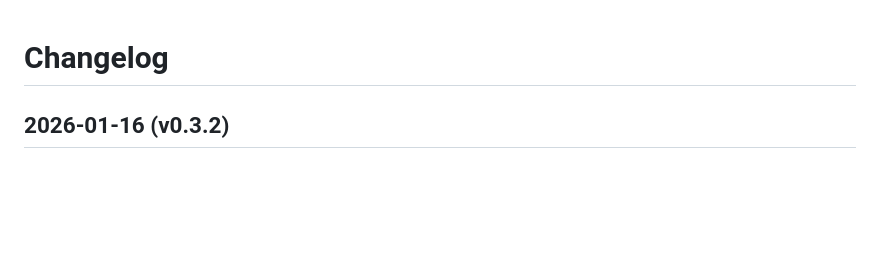
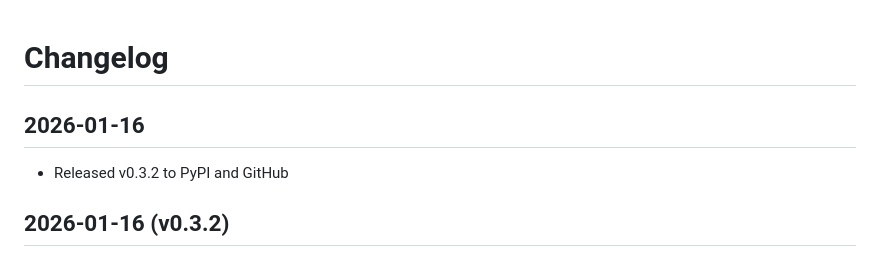
Before and after one commit to aborruso/csvnorm, a Markdown page: LOG.md, the part around the change. Rendered like a GitHub page; blank space fills up the shorter version.

Commit message:
docs: update LOG.md with v0.3.2 release

```diff
--- a/LOG.md
+++ b/LOG.md
@@ -1,4 +1,8 @@
 # Changelog
+
+## 2026-01-16
+
+- Released v0.3.2 to PyPI and GitHub
 
 ## 2026-01-16 (v0.3.2)
 
```
